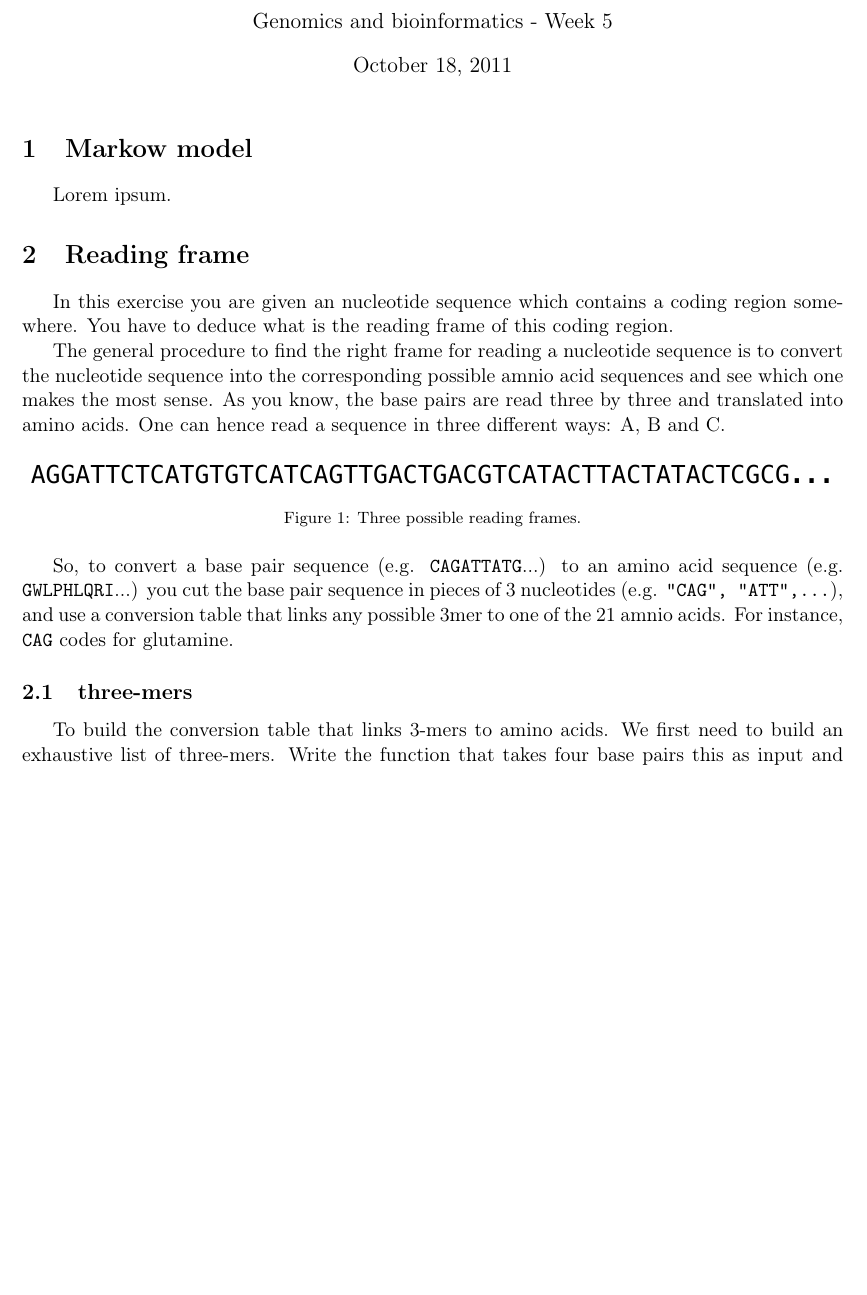
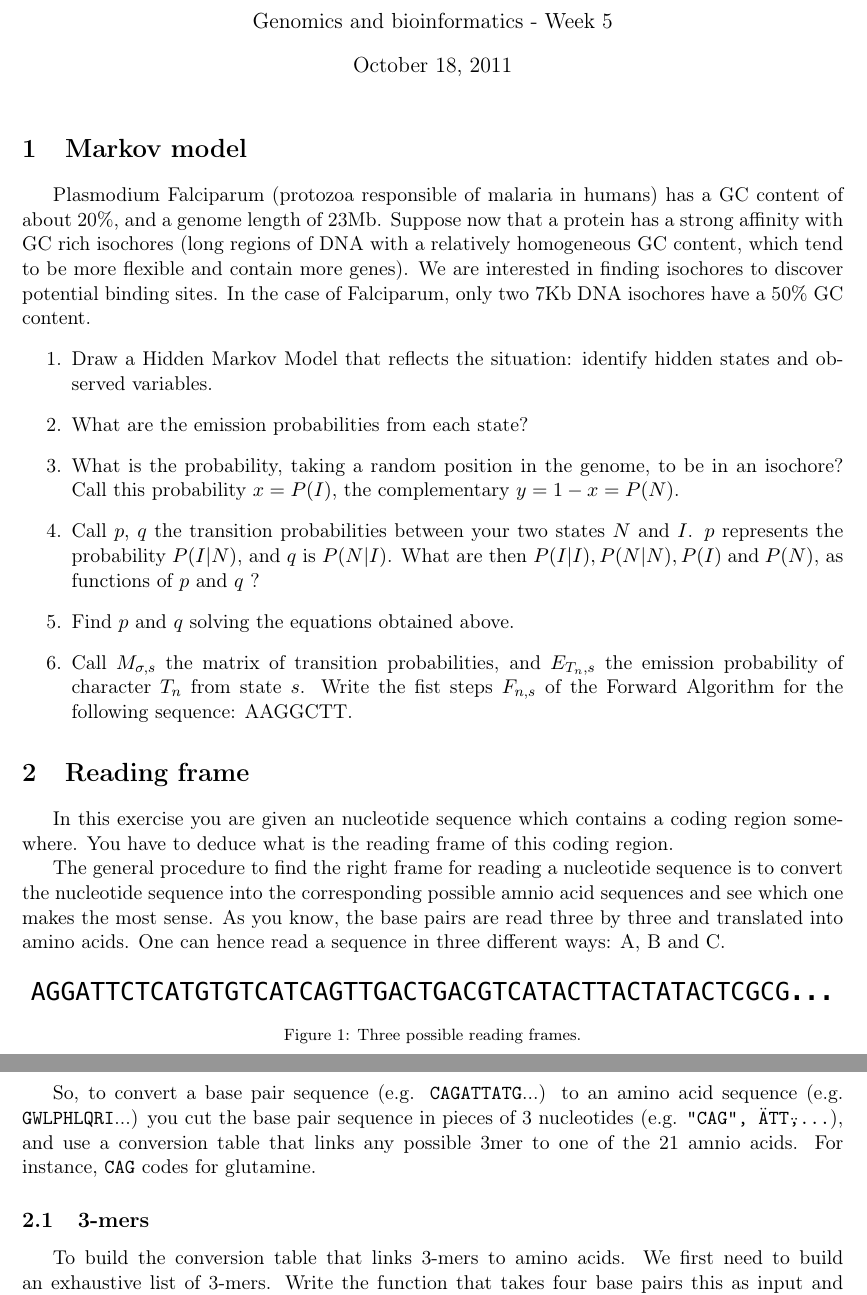
Before and after one commit to delafont/Genomics-and-bioinformatics, a LaTeX document (week5/Chapter5_questions.tex): part of page 1 of 2 before the commit and two parts of pages 1 and 2 of 2 after it, the two joined at a grey line, cut so that both start at the same text, the shorter picture padded with empty space. Compiled offline with pdfLaTeX.

Commit message:
added ex 1

```diff
--- a/week5/Chapter5_questions.tex
+++ b/week5/Chapter5_questions.tex
@@ -16,8 +16,16 @@
 \begin{document}
 \maketitle
 
-\section{Markow model}
-Lorem ipsum.
+\section{Markov model}
+Plasmodium Falciparum (protozoa responsible of malaria in humans) has a GC content of about 20\%, and a genome length of 23Mb. Suppose now that a protein has a strong affinity with GC rich isochores (long regions of DNA with a relatively homogeneous GC content, which tend to be more flexible and contain more genes). We are interested in finding isochores to discover potential binding sites. In the case of Falciparum, only two 7Kb DNA isochores have a 50\% GC content.
+\begin{enumerate}
+\item Draw a Hidden Markov Model that reflects the situation: identify hidden states and observed variables.
+\item What are the emission probabilities from each state?
+\item What is the probability, taking a random position in the genome, to be in an isochore? Call this probability $x = P(I)$, the complementary $y = 1-x = P(N)$.
+\item Call $p$, $q$ the transition probabilities between your two states $N$ and $I$. $p$ represents the probability $P(I|N)$, and $q$ is $P(N|I)$. What are then $P(I|I), P(N|N), P(I) \;\text{and}\; P(N)$, as functions of $p$ and $q$ ?
+\item Find $p$ and $q$ solving the equations obtained above.
+\item Call $M_{\sigma,s}$ the matrix of transition probabilities, and $E_{T_n,s}$ the emission probability of character $T_n$ from state $s$. Write the fist steps $F_{n,s}$ of the Forward Algorithm for the following sequence: AAGGCTT.
+\end{enumerate}
 
 \section{Reading frame}
 In this exercise you are given an nucleotide sequence which contains a coding region somewhere. You have to deduce what is the reading frame of this coding region.
@@ -31,10 +39,10 @@ The general procedure to find the right frame for reading a nucleotide sequence
 	\label{fig:gene_distribution_rib}
 \end{figure}
 
-So, to convert a base pair sequence (e.g. \texttt{CAGATTATG}...) to an amino acid sequence (e.g. \texttt{GWLPHLQRI}...) you cut the base pair sequence in pieces of 3 nucleotides (e.g. \texttt{"CAG", "ATT",...}), and use a conversion table that links any possible 3mer to one of the 21 amnio acids. For instance, \texttt{CAG} codes for glutamine.
+So, to convert a base pair sequence (e.g. \texttt{CAGATTATG}...) to an amino acid sequence (e.g. \texttt{GWLPHLQRI}...) you cut the base pair sequence in pieces of 3 nucleotides (e.g. \texttt{"CAG", \"ATT\",...}), and use a conversion table that links any possible 3mer to one of the 21 amnio acids. For instance, \texttt{CAG} codes for glutamine.
 
-\subsection{three-mers}
-To build the conversion table that links 3-mers to amino acids. We first need to build an exhaustive list of three-mers. Write the function that takes four base pairs this as input and generates all the possible permutations of size three.
+\subsection{3-mers}
+To build the conversion table that links 3-mers to amino acids. We first need to build an exhaustive list of 3-mers. Write the function that takes four base pairs this as input and generates all the possible permutations of size three.
 
 \begin{quote}
 \begin{verbatim}
```
Also changed, not shown: week5/Chapter5_questions.pdf.
